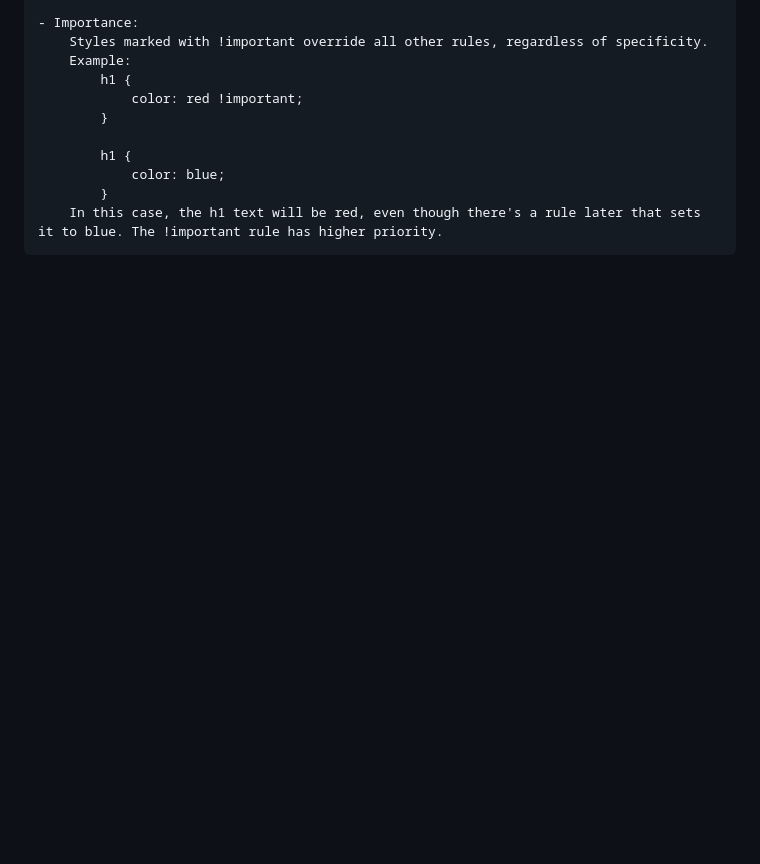
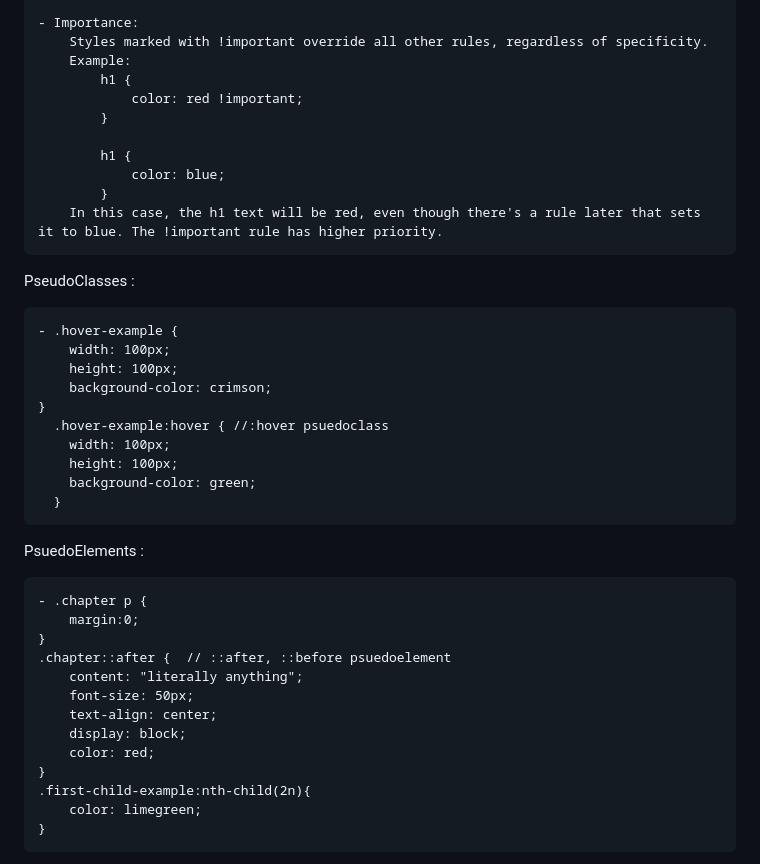
Before and after one commit to Inesh-Reddy/Wordle-App, a Markdown page: README.md, the part around one of its changes. Drawn GitHub-style; blank space fills up the shorter version.

Commit message:
CSS: psuedo-classes psuedo-elements box-model

```diff
--- a/README.md
+++ b/README.md
@@ -224,3 +224,33 @@ Specificity (ID > class > element).
                 color: blue;
             }
         In this case, the h1 text will be red, even though there's a rule later that sets it to blue. The !important rule has higher priority.
+
+PseudoClasses :
+
+    - .hover-example {
+        width: 100px;
+        height: 100px;
+        background-color: crimson;
+    }
+      .hover-example:hover { //:hover psuedoclass
+        width: 100px;
+        height: 100px;
+        background-color: green;
+      }
+
+PsuedoElements :
+
+    - .chapter p {
+        margin:0;
+    }
+    .chapter::after {  // ::after, ::before psuedoelement
+        content: "literally anything";
+        font-size: 50px;
+        text-align: center;
+        display: block;
+        color: red;
+    }
+    .first-child-example:nth-child(2n){
+        color: limegreen;
+    }
+
```
Also changed, not shown: other parts of README.md (+74 -0 lines).
